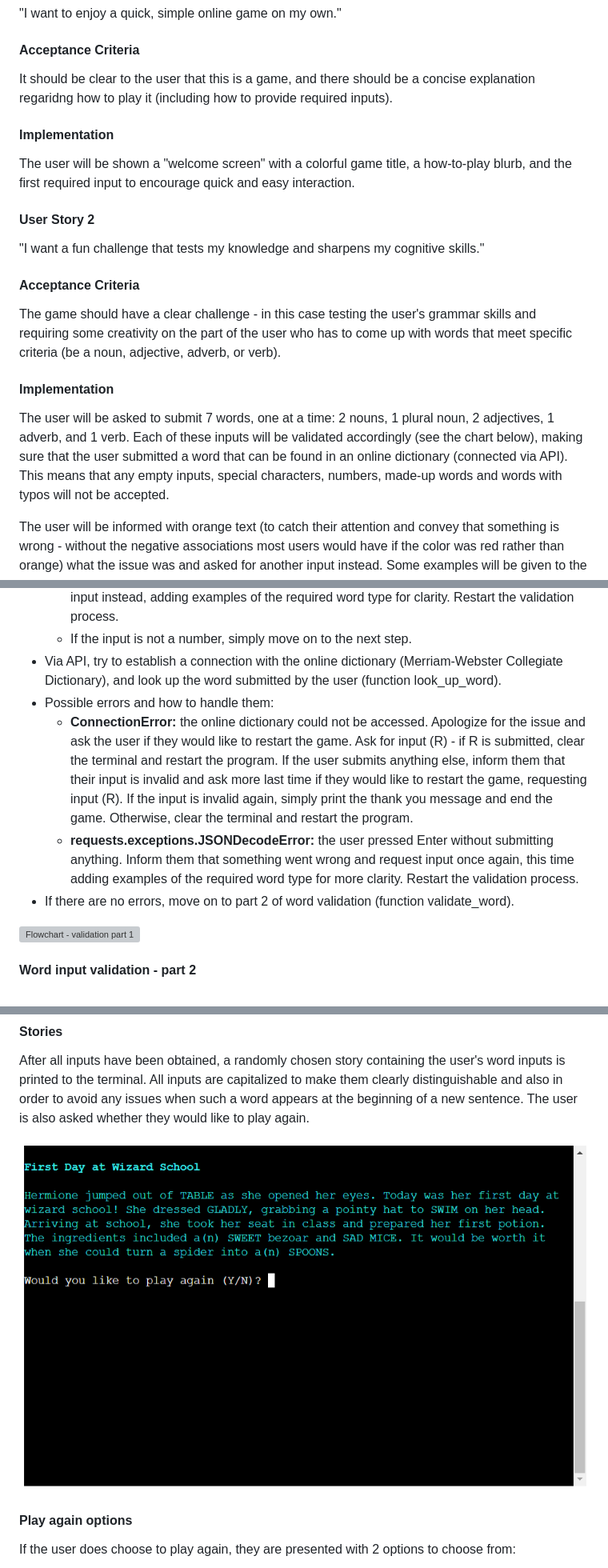
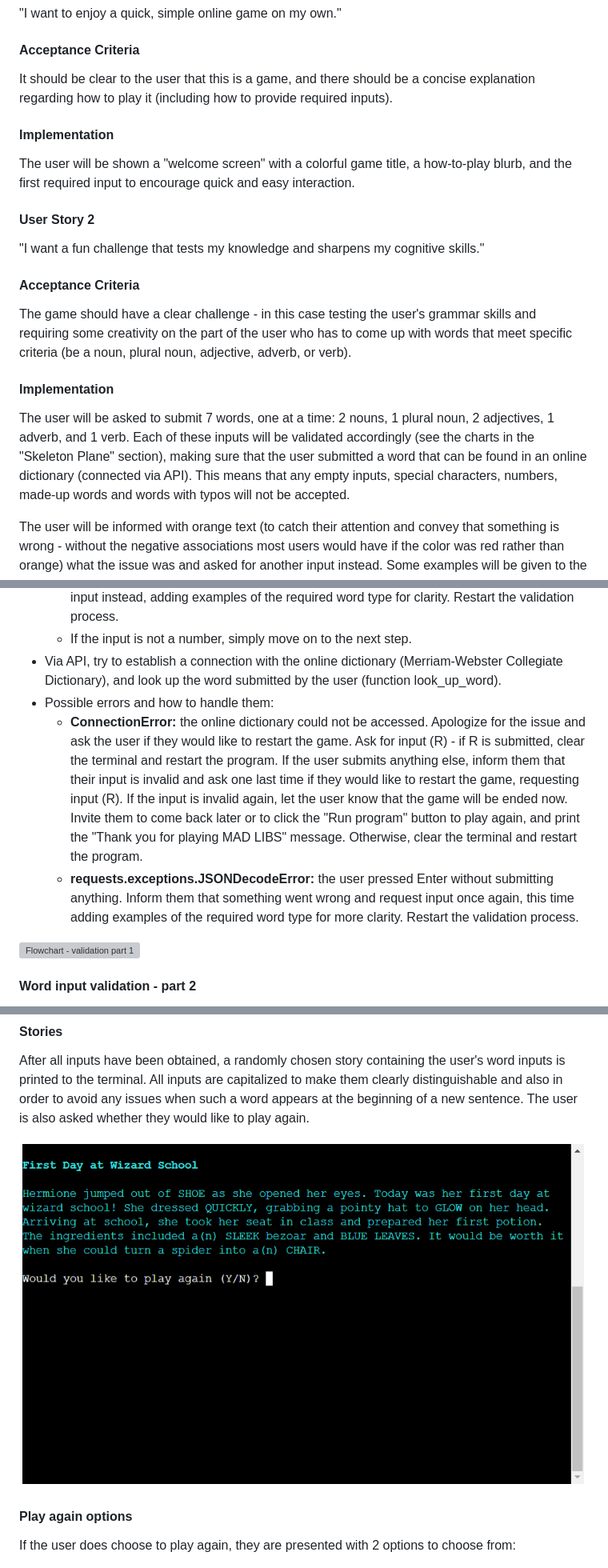
Before and after one commit to Agnieszka-21/madlibs, a Markdown page: README.md, 3 parts joined by grey strips. Shown: that part at 80% size. Rendered like a GitHub page; pictures changed too: assets/screenshots/mad_story_and_play_again.png; grey boxes are pictures that could not be loaded.

Commit message:
Correct typos in the README file

```diff
--- a/README.md
+++ b/README.md
@@ -98,7 +98,7 @@ Features planned include:
 "I want to enjoy a quick, simple online game on my own."
 
 #### Acceptance Criteria
-It should be clear to the user that this is a game, and there should be a concise explanation regaridng how to play it (including how to provide required inputs).
+It should be clear to the user that this is a game, and there should be a concise explanation regarding how to play it (including how to provide required inputs).
 
 #### Implementation
 The user will be shown a "welcome screen" with a colorful game title, a how-to-play blurb, and the first required input to encourage quick and easy interaction.
@@ -107,10 +107,10 @@ The user will be shown a "welcome screen" with a colorful game title, a how-to-p
 "I want a fun challenge that tests my knowledge and sharpens my cognitive skills."
 
 #### Acceptance Criteria
-The game should have a clear challenge - in this case testing the user's grammar skills and requiring some creativity on the part of the user who has to come up with words that meet specific criteria (be a noun, adjective, adverb, or verb).
+The game should have a clear challenge - in this case testing the user's grammar skills and requiring some creativity on the part of the user who has to come up with words that meet specific criteria (be a noun, plural noun, adjective, adverb, or verb).
 
 #### Implementation
-The user will be asked to submit 7 words, one at a time: 2 nouns, 1 plural noun, 2 adjectives, 1 adverb, and 1 verb. Each of these inputs will be validated accordingly (see the chart below), making sure that the user submitted a word that can be found in an online dictionary (connected via API). This means that any empty inputs, special characters, numbers, made-up words and words with typos will not be accepted.
+The user will be asked to submit 7 words, one at a time: 2 nouns, 1 plural noun, 2 adjectives, 1 adverb, and 1 verb. Each of these inputs will be validated accordingly (see the charts in the "Skeleton Plane" section), making sure that the user submitted a word that can be found in an online dictionary (connected via API). This means that any empty inputs, special characters, numbers, made-up words and words with typos will not be accepted.
 
 The user will be informed with orange text (to catch their attention and convey that something is wrong - without the negative associations most users would have if the color was red rather than orange) what the issue was and asked for another input instead.
 Some examples will be given to the user to make sure that they clearly understand what is expected of them and do not get stuck or frustrated at any point.
@@ -146,9 +146,8 @@ Since getting 7 valid word inputs from the user (2 nouns, 1 plural noun, 2 adjec
    - If the input is not a number, simply move on to the next step.
 - Via API, try to establish a connection with the online dictionary (Merriam-Webster Collegiate Dictionary), and look up the word submitted by the user (function look_up_word).
  - Possible errors and how to handle them:
-   - __ConnectionError:__ the online dictionary could not be accessed. Apologize for the issue and ask the user if they would like to restart the game. Ask for input (R) - if R is submitted, clear the terminal and restart the program. If the user submits anything else, inform them that their input is invalid and ask more last time if they would like to restart the game, requesting input (R). If the input is invalid again, simply print the thank you message and end the game. Otherwise, clear the terminal and restart the program.
+   - __ConnectionError:__ the online dictionary could not be accessed. Apologize for the issue and ask the user if they would like to restart the game. Ask for input (R) - if R is submitted, clear the terminal and restart the program. If the user submits anything else, inform them that their input is invalid and ask one last time if they would like to restart the game, requesting input (R). If the input is invalid again, let the user know that the game will be ended now. Invite them to come back later or to click the "Run program" button to play again, and print the "Thank you for playing MAD LIBS" message. Otherwise, clear the terminal and restart the program.
    - __requests.exceptions.JSONDecodeError:__ the user pressed Enter without submitting anything. Inform them that something went wrong and request input once again, this time adding examples of the required word type for more clarity. Restart the validation process.
- - If there are no errors, move on to part 2 of word validation (function validate_word).
 
 ![Flowchart - validation part 1](https://github.com/Agnieszka-21/madlibs/blob/main/assets/flowcharts/flow_validation1.png)
 
```
Also changed, not shown: other parts of README.md (+16 -16 lines).
